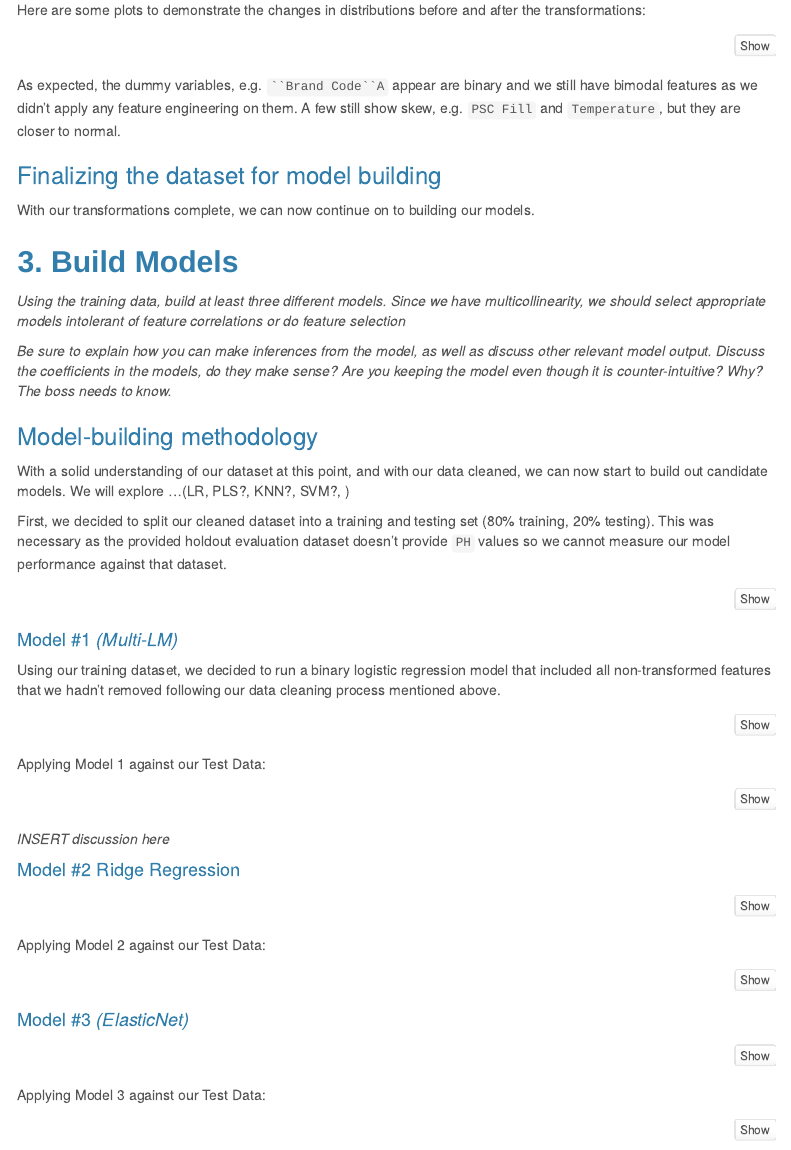
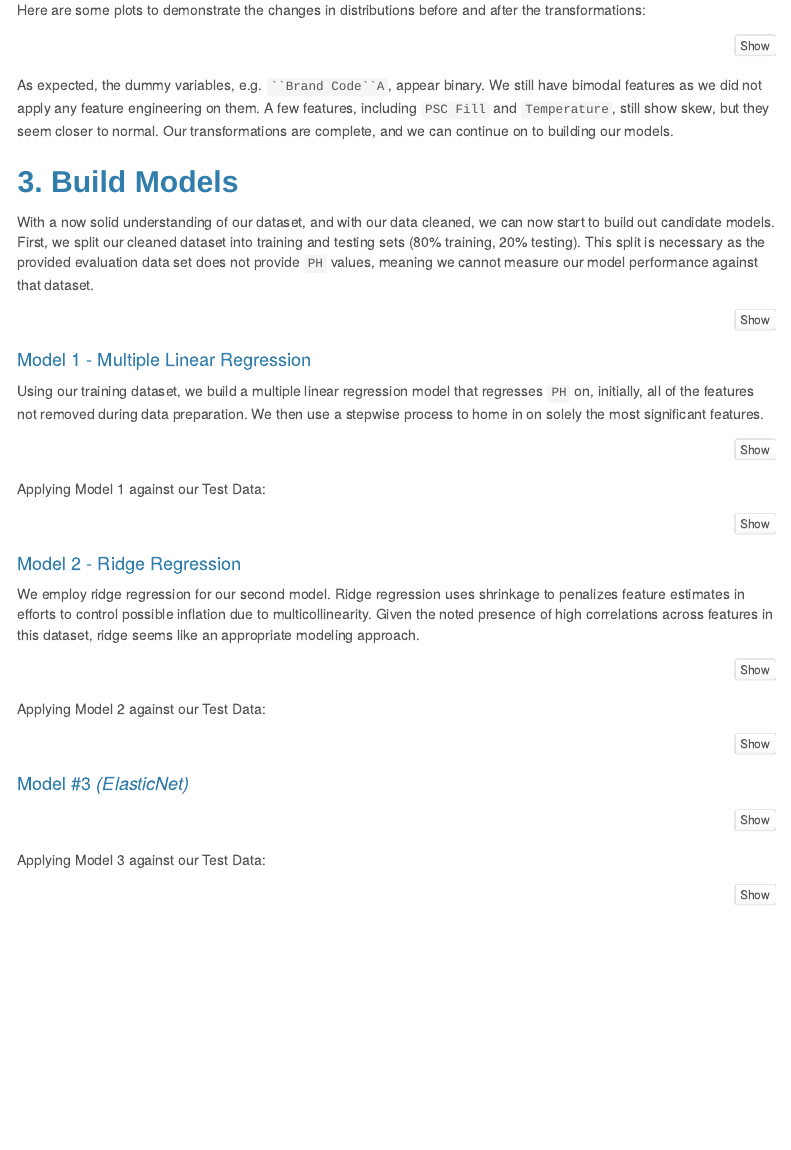
Before and after one commit to djlofland/DATA624_F2020_Group, an R Markdown document (Project2_ABCBeverages.Rmd): the page in a window 1100 px wide, from 4980 px down. Rendered offline with R 4.5, knitr and Pandoc, with nearby package versions; the code chunks are not run, so their results and figures are left out; menus at the side of the page are left out.

Commit message:
Update prep, multiple regression, ridge descriptions

````diff
--- a/Project2_ABCBeverages.Rmd
+++ b/Project2_ABCBeverages.Rmd
@@ -618,23 +618,11 @@ ggplot(gather_df) +
   facet_wrap(. ~variable, scales='free', ncol=4)
 ```
 
-As expected, the dummy variables, e.g. ``` ``Brand Code``A ``` appear are binary and we still have bimodal features as we didn't apply any feature engineering on them. A few still show skew, e.g. `PSC Fill` and `Temperature`, but they are closer to normal.
-
-### Finalizing the dataset for model building
-
-With our transformations complete, we can now continue on to building our models.
+As expected, the dummy variables, e.g. ` ``Brand Code``A`, appear binary. We still have bimodal features as we did not apply any feature engineering on them. A few features, including `PSC Fill` and `Temperature`, still show skew, but they seem closer to normal. Our transformations are complete, and we can continue on to building our models.
 
 ## 3. Build Models
 
-*Using the training data, build at least three different models. Since we have multicollinearity, we should select appropriate models intolerant of feature correlations or do feature selection*
-
-*Be sure to explain how you can make inferences from the model, as well as discuss other relevant model output. Discuss the coefficients in the models, do they make sense? Are you keeping the model even though it is counter-intuitive? Why? The boss needs to know.*
-
-### Model-building methodology
-
-With a solid understanding of our dataset at this point, and with our data cleaned, we can now start to build out candidate models. We will explore ...(LR, PLS?, KNN?, SVM?, )
-
-First, we decided to split our cleaned dataset into a training and testing set (80% training, 20% testing). This was necessary as the provided holdout evaluation dataset doesn't provide `PH` values so we cannot measure our model performance against that dataset.
+With a now solid understanding of our dataset, and with our data cleaned, we can now start to build out candidate models. First, we split our cleaned dataset into training and testing sets (80% training, 20% testing). This split is necessary as the provided evaluation data set does not provide `PH` values, meaning we cannot measure our model performance against that dataset.
 
 ```{r}
 set.seed(181)
@@ -645,9 +633,9 @@ df_train <- df_transformed[training_set,]
 df_test <- df_transformed[-training_set,]
 ```
 
-#### Model #1 *(Multi-LM)*
+#### Model 1 - Multiple Linear Regression
 
-Using our training dataset, we decided to run a binary logistic regression model that included all non-transformed features that we hadn't removed following our data cleaning process mentioned above.
+Using our training dataset, we build a multiple linear regression model that regresses `PH` on, initially, all of the features not removed during data preparation. We then use a stepwise process to home in on solely the most significant features.
 
 ```{r}
 cl <- makePSOCKcluster(5)
@@ -696,9 +684,9 @@ results <- data.frame(t(postResample(pred = model1_pred, obs = df_test$PH))) %>%
   rbind(results)
 ```
 
-*INSERT discussion here*
+#### Model 2 - Ridge Regression
 
-#### Model #2 Ridge Regression
+We employ ridge regression for our second model. Ridge regression uses shrinkage to penalizes feature estimates in efforts to control possible inflation due to multicollinearity. Given the noted presence of high correlations across features in this dataset, ridge seems like an appropriate modeling approach.
 
 ```{r}
 cl <- makePSOCKcluster(5)
````
